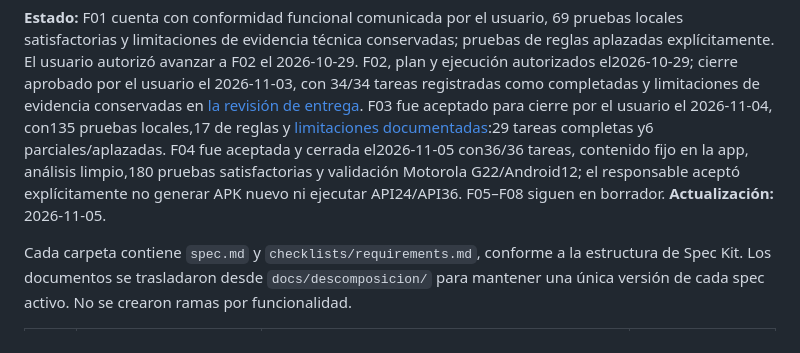
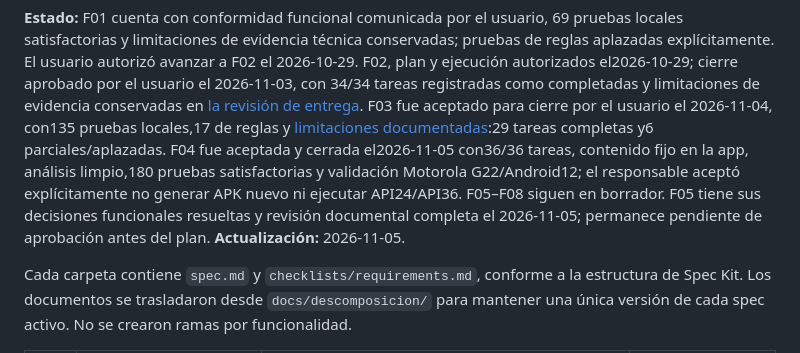
Before and after one commit to privaa01/apppriva, a Markdown page: specs/README.md, the part around the change. GitHub-like rendering.

Commit message:
docs: resolve spec 005 Zyro product decisions

```diff
--- a/specs/README.md
+++ b/specs/README.md
@@ -12,6 +12,8 @@ seguridad aplicables a Android. No implica aprobación de otros specs ni entrega
 69 pruebas locales satisfactorias y limitaciones de evidencia técnica conservadas;
 pruebas de reglas aplazadas explícitamente. El usuario autorizó avanzar a F02 el
 2026-10-29. F02, plan y ejecución autorizados el2026-10-29; cierre aprobado por el usuario el 2026-11-03, con 34/34 tareas registradas como completadas y limitaciones de evidencia conservadas en [la revisión de entrega](002-perfil-cuenta/validation/delivery-review.md). F03 fue aceptado para cierre por el usuario el 2026-11-04, con135 pruebas locales,17 de reglas y [limitaciones documentadas](003-inicio-navegacion/validation/closure-2026-11-04.md):29 tareas completas y6 parciales/aplazadas. F04 fue aceptada y cerrada el2026-11-05 con36/36 tareas, contenido fijo en la app, análisis limpio,180 pruebas satisfactorias y validación Motorola G22/Android12; el responsable aceptó explícitamente no generar APK nuevo ni ejecutar API24/API36. F05–F08 siguen en borrador.
+F05 tiene sus decisiones funcionales resueltas y revisión documental completa el
+2026-11-05; permanece pendiente de aprobación antes del plan.
 **Actualización:** 2026-11-05.
 
 Cada carpeta contiene `spec.md` y `checklists/requirements.md`, conforme a la estructura
```
Also changed, not shown: specs/005-zyro-orientacion/spec.md (+21 -14 lines), 1 other file.
